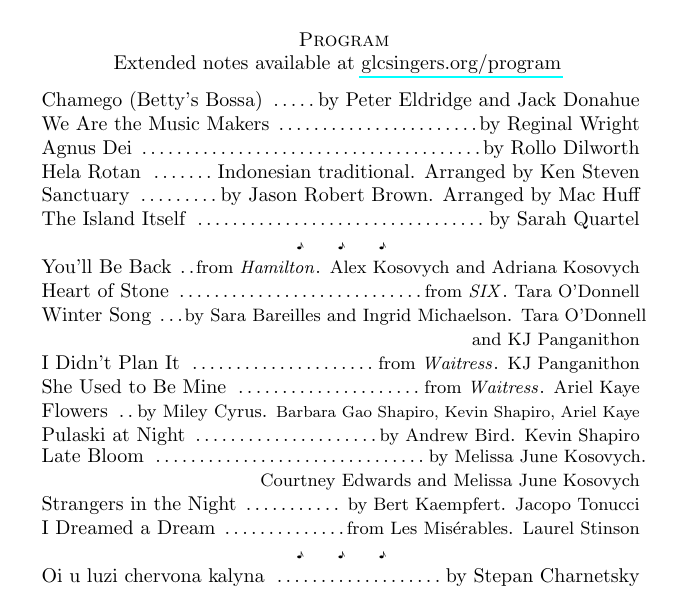
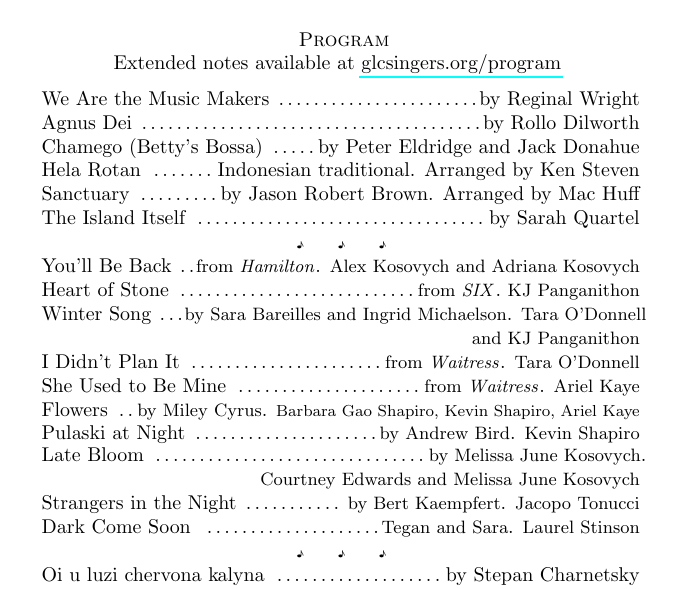
Before and after one commit to scottsha/gotham-city-music-collective-website, a LaTeX document (concert_3_march_2023/program/glc_3_march_2023_program.tex): part of page 1 of 2, cut so that both start at the same text. Compiled offline with pdfLaTeX.

Commit message:
edits to program order and minor corrections

```diff
--- a/concert_3_march_2023/program/glc_3_march_2023_program.tex
+++ b/concert_3_march_2023/program/glc_3_march_2023_program.tex
@@ -80,16 +80,16 @@
 \begin{minipage}{4.2in}
 \begin{flushright}
     \performancepiece
-        {Chamego (Betty's Bossa)}
-        {by Peter Eldridge and Jack Donahue}
-
-    \performancepiece
         {We Are the Music Makers}
         {by Reginal Wright}
 
     \performancepiece
         {Agnus Dei}
         {by Rollo Dilworth}
+
+    \performancepiece
+        {Chamego (Betty's Bossa)}
+        {by Peter Eldridge and Jack Donahue}
 
     \performancepiece
         {Hela Rotan}
@@ -113,7 +113,7 @@
     \showcase
         {Heart of Stone}
         {from \emph{SIX}}
-        {Tara O'Donnell}
+        {KJ Panganithon}
 
     \showcase
         {Winter Song}
@@ -151,8 +151,8 @@
         {Jacopo Tonucci}
 
     \showcase
-        {I Dreamed a Dream}
-        {from Les Misérables}
+        {Dark Come Soon }
+        {Tegan and Sara}
         {Laurel Stinson}
 
     \fleurons
```
Also changed, not shown: public_html/wp-content/uploads/concert_programs/glc_3_march_2023_program.pdf, concert_3_march_2023/program/glc_3_march_2023_program.tex (3 more changed lines).
